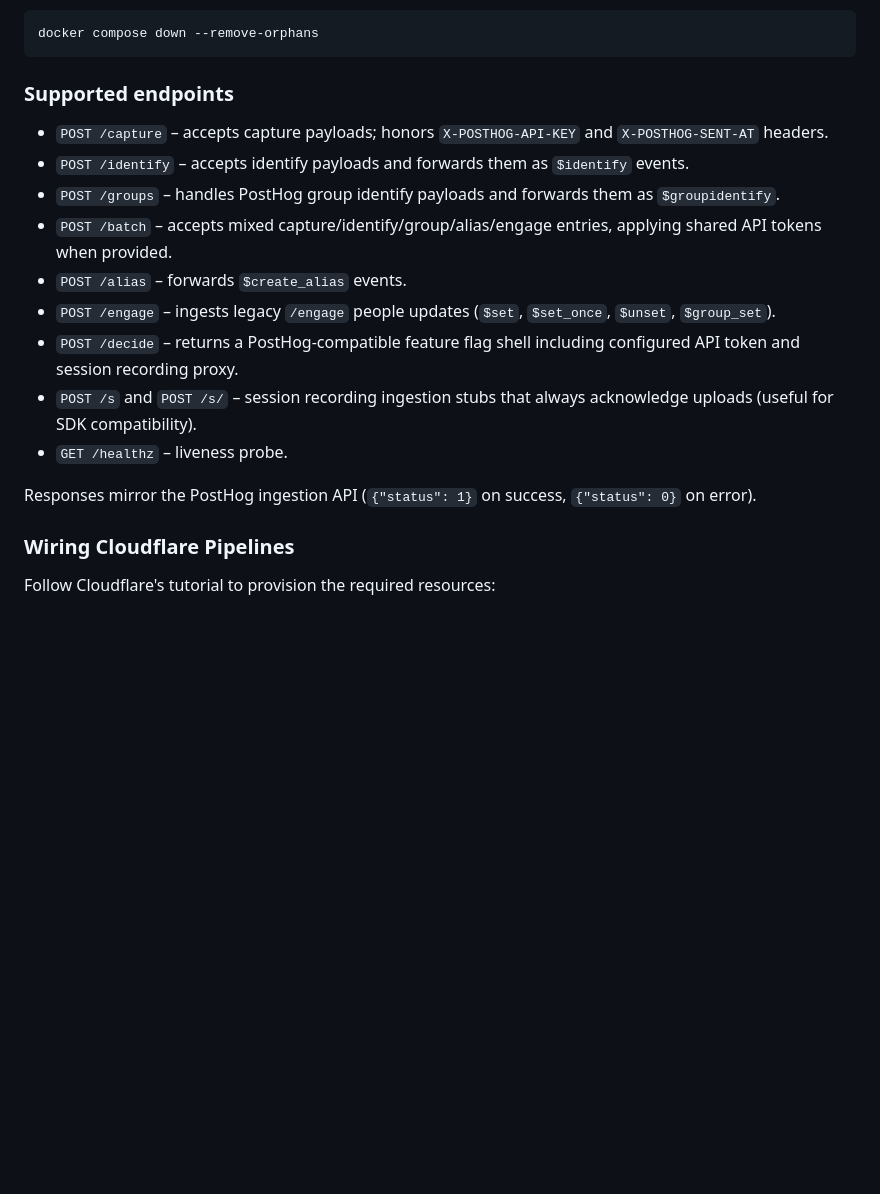
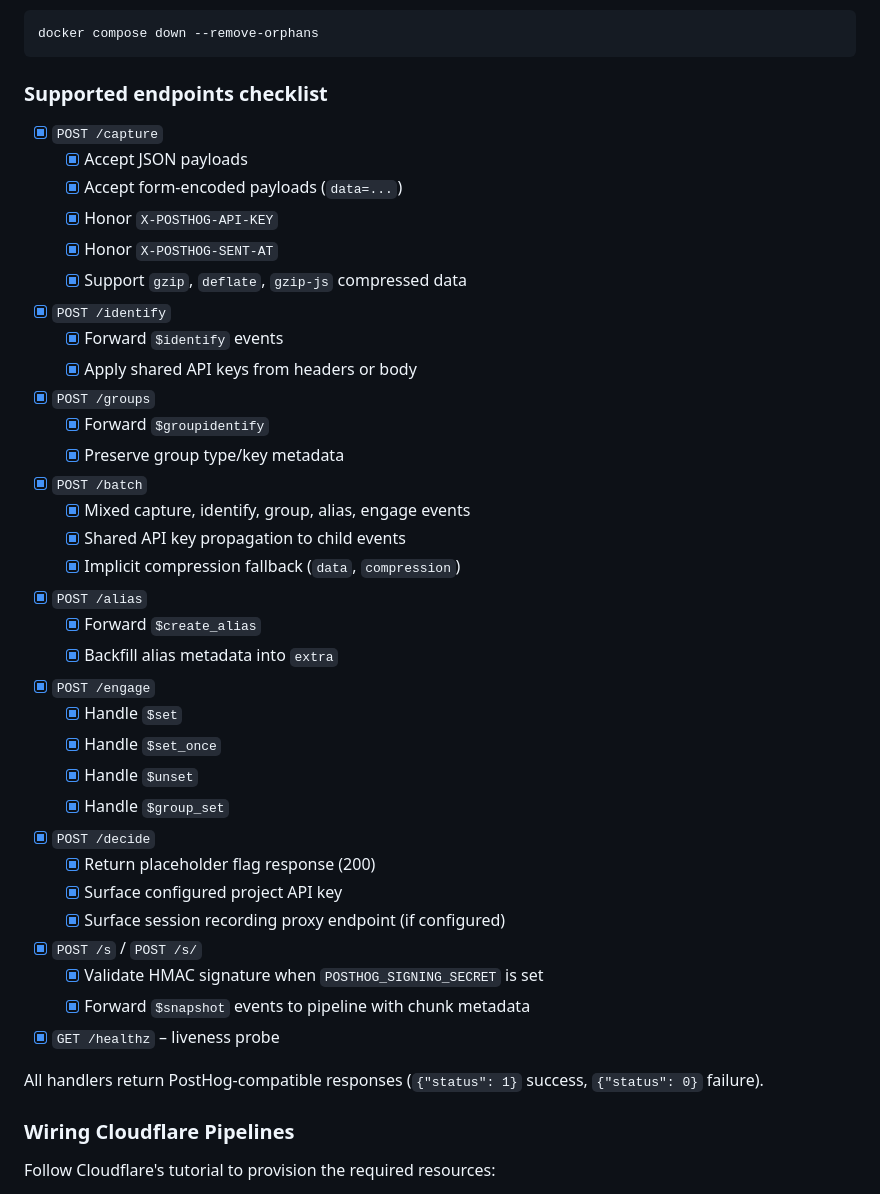
Before and after one commit to sidequery/hogflare, a Markdown page: README.md, the part around the change. Rendered like a GitHub page; blank space fills up the shorter version.

Commit message:
Document endpoint coverage checklist

````diff
--- a/README.md
+++ b/README.md
@@ -52,19 +52,42 @@ The emulator listens on `http://127.0.0.1:8088/`. Hogflare tests use this servic
 docker compose down --remove-orphans
 ```
 
-### Supported endpoints
+### Supported endpoints checklist
 
-* `POST /capture` – accepts capture payloads; honors `X-POSTHOG-API-KEY` and `X-POSTHOG-SENT-AT` headers.
-* `POST /identify` – accepts identify payloads and forwards them as `$identify` events.
-* `POST /groups` – handles PostHog group identify payloads and forwards them as `$groupidentify`.
-* `POST /batch` – accepts mixed capture/identify/group/alias/engage entries, applying shared API tokens when provided.
-* `POST /alias` – forwards `$create_alias` events.
-* `POST /engage` – ingests legacy `/engage` people updates (`$set`, `$set_once`, `$unset`, `$group_set`).
-* `POST /decide` – returns a PostHog-compatible feature flag shell including configured API token and session recording proxy.
-* `POST /s` and `POST /s/` – session recording ingestion stubs that always acknowledge uploads (useful for SDK compatibility).
-* `GET /healthz` – liveness probe.
+- [x] `POST /capture`
+  - [x] Accept JSON payloads
+  - [x] Accept form-encoded payloads (`data=...`)
+  - [x] Honor `X-POSTHOG-API-KEY`
+  - [x] Honor `X-POSTHOG-SENT-AT`
+  - [x] Support `gzip`, `deflate`, `gzip-js` compressed data
+- [x] `POST /identify`
+  - [x] Forward `$identify` events
+  - [x] Apply shared API keys from headers or body
+- [x] `POST /groups`
+  - [x] Forward `$groupidentify`
+  - [x] Preserve group type/key metadata
+- [x] `POST /batch`
+  - [x] Mixed capture, identify, group, alias, engage events
+  - [x] Shared API key propagation to child events
+  - [x] Implicit compression fallback (`data`, `compression`)
+- [x] `POST /alias`
+  - [x] Forward `$create_alias`
+  - [x] Backfill alias metadata into `extra`
+- [x] `POST /engage`
+  - [x] Handle `$set`
+  - [x] Handle `$set_once`
+  - [x] Handle `$unset`
+  - [x] Handle `$group_set`
+- [x] `POST /decide`
+  - [x] Return placeholder flag response (200)
+  - [x] Surface configured project API key
+  - [x] Surface session recording proxy endpoint (if configured)
+- [x] `POST /s` / `POST /s/`
+  - [x] Validate HMAC signature when `POSTHOG_SIGNING_SECRET` is set
+  - [x] Forward `$snapshot` events to pipeline with chunk metadata
+- [x] `GET /healthz` – liveness probe
 
-Responses mirror the PostHog ingestion API (`{"status": 1}` on success, `{"status": 0}` on error).
+All handlers return PostHog-compatible responses (`{"status": 1}` success, `{"status": 0}` failure).
 
 ### Wiring Cloudflare Pipelines
 
````
